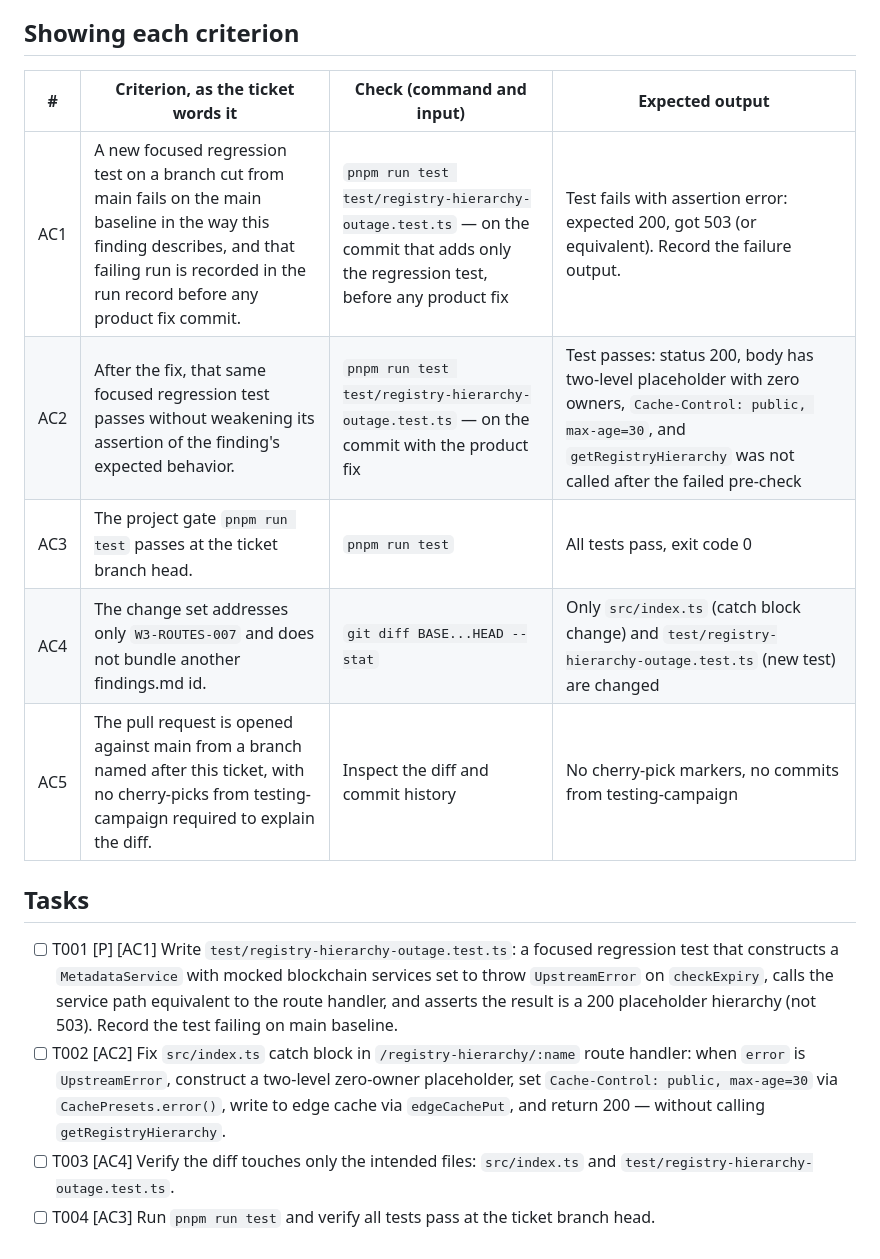
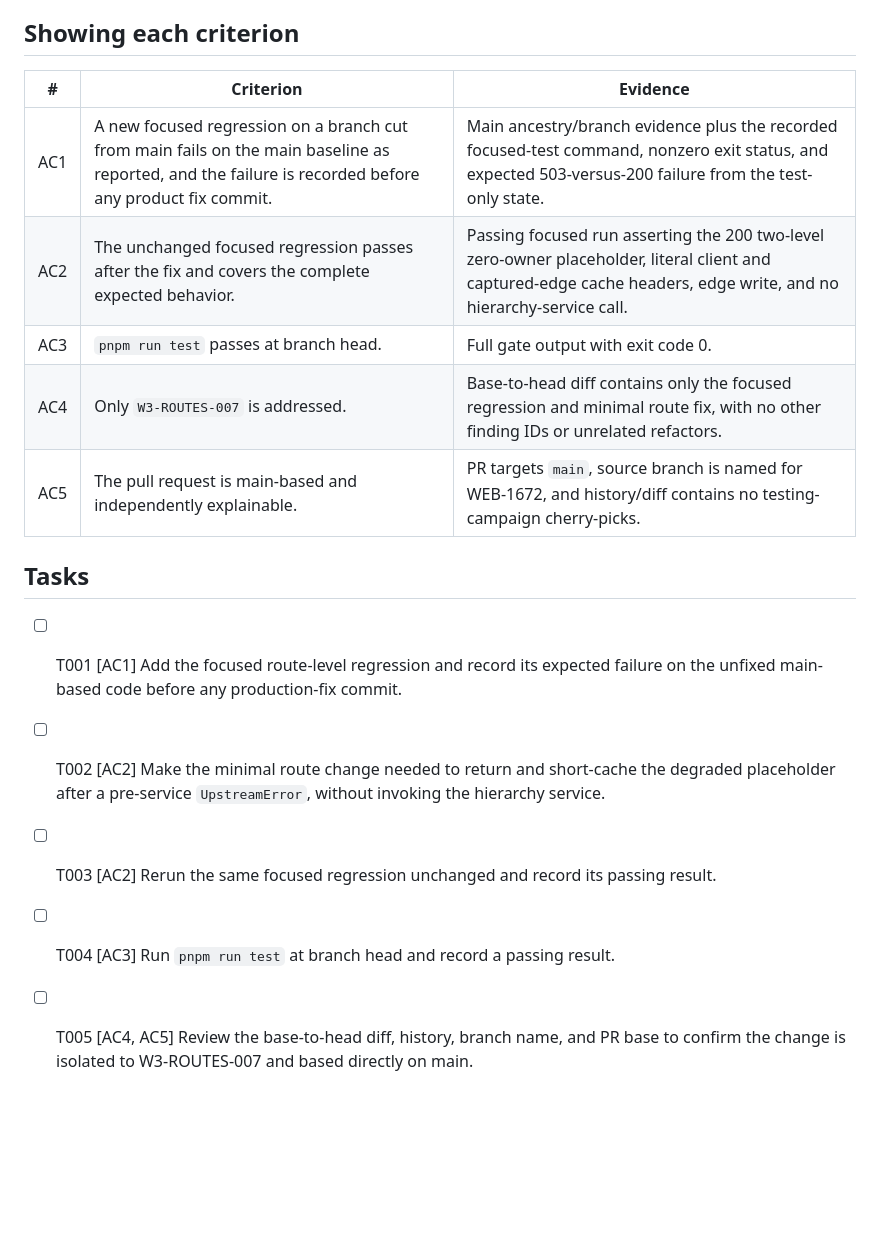
Before and after one commit to ensdomains/metadata-service-v2, a Markdown page: WORKHORSE-SPEC.md, the part around one of its changes. GitHub-like rendering; blank space fills up the shorter version.

```diff
--- a/WORKHORSE-SPEC.md
+++ b/WORKHORSE-SPEC.md
@@ -49,17 +51,18 @@ Files changed:
 
 ## Showing each criterion
 
-| # | Criterion, as the ticket words it | Check (command and input) | Expected output |
-|---|---|---|---|
-| AC1 | A new focused regression test on a branch cut from main fails on the main baseline in the way this finding describes, and that failing run is recorded in the run record before any product fix commit. | `pnpm run test test/registry-hierarchy-outage.test.ts` — on the commit that adds only the regression test, before any product fix | Test fails with assertion error: expected 200, got 503 (or equivalent). Record the failure output. |
-| AC2 | After the fix, that same focused regression test passes without weakening its assertion of the finding's expected behavior. | `pnpm run test test/registry-hierarchy-outage.test.ts` — on the commit with the product fix | Test passes: status 200, body has two-level placeholder with zero owners, `Cache-Control: public, max-age=30`, and `getRegistryHierarchy` was not called after the failed pre-check |
-| AC3 | The project gate `pnpm run test` passes at the ticket branch head. | `pnpm run test` | All tests pass, exit code 0 |
-| AC4 | The change set addresses only `W3-ROUTES-007` and does not bundle another findings.md id. | `git diff BASE...HEAD --stat` | Only `src/index.ts` (catch block change) and `test/registry-hierarchy-outage.test.ts` (new test) are changed |
-| AC5 | The pull request is opened against main from a branch named after this ticket, with no cherry-picks from testing-campaign required to explain the diff. | Inspect the diff and commit history | No cherry-pick markers, no commits from testing-campaign |
+| # | Criterion | Evidence |
+|---|---|---|
+| AC1 | A new focused regression on a branch cut from main fails on the main baseline as reported, and the failure is recorded before any product fix commit. | Main ancestry/branch evidence plus the recorded focused-test command, nonzero exit status, and expected 503-versus-200 failure from the test-only state. |
+| AC2 | The unchanged focused regression passes after the fix and covers the complete expected behavior. | Passing focused run asserting the 200 two-level zero-owner placeholder, literal client and captured-edge cache headers, edge write, and no hierarchy-service call. |
+| AC3 | `pnpm run test` passes at branch head. | Full gate output with exit code 0. |
+| AC4 | Only `W3-ROUTES-007` is addressed. | Base-to-head diff contains only the focused regression and minimal route fix, with no other finding IDs or unrelated refactors. |
+| AC5 | The pull request is main-based and independently explainable. | PR targets `main`, source branch is named for WEB-1672, and history/diff contains no testing-campaign cherry-picks. |
 
 ## Tasks
 
-- [ ] T001 [P] [AC1] Write `test/registry-hierarchy-outage.test.ts`: a focused regression test that constructs a `MetadataService` with mocked blockchain services set to throw `UpstreamError` on `checkExpiry`, calls the service path equivalent to the route handler, and asserts the result is a 200 placeholder hierarchy (not 503). Record the test failing on main baseline.
-- [ ] T002 [AC2] Fix `src/index.ts` catch block in `/registry-hierarchy/:name` route handler: when `error` is `UpstreamError`, construct a two-level zero-owner placeholder, set `Cache-Control: public, max-age=30` via `CachePresets.error()`, write to edge cache via `edgeCachePut`, and return 200 — without calling `getRegistryHierarchy`.
-- [ ] T003 [AC4] Verify the diff touches only the intended files: `src/index.ts` and `test/registry-hierarchy-outage.test.ts`.
-- [ ] T004 [AC3] Run `pnpm run test` and verify all tests pass at the ticket branch head.
+- [ ] T001 [AC1] Add the focused route-level regression and record its expected failure on the unfixed main-based code before any production-fix commit.
+- [ ] T002 [AC2] Make the minimal route change needed to return and short-cache the degraded placeholder after a pre-service `UpstreamError`, without invoking the hierarchy service.
+- [ ] T003 [AC2] Rerun the same focused regression unchanged and record its passing result.
+- [ ] T004 [AC3] Run `pnpm run test` at branch head and record a passing result.
+- [ ] T005 [AC4, AC5] Review the base-to-head diff, history, branch name, and PR base to confirm the change is isolated to W3-ROUTES-007 and based directly on main.
```
Also changed, not shown: other parts of WORKHORSE-SPEC.md (+35 -33 lines).
